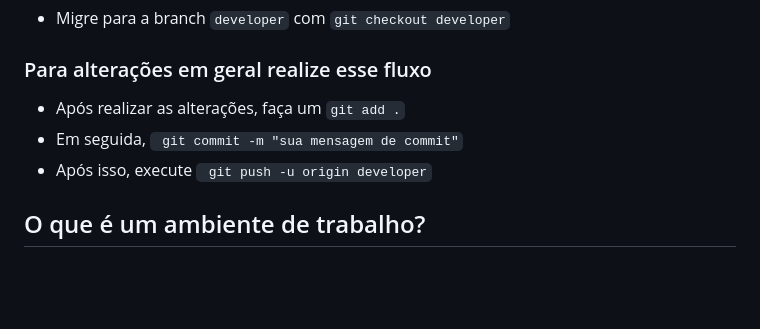
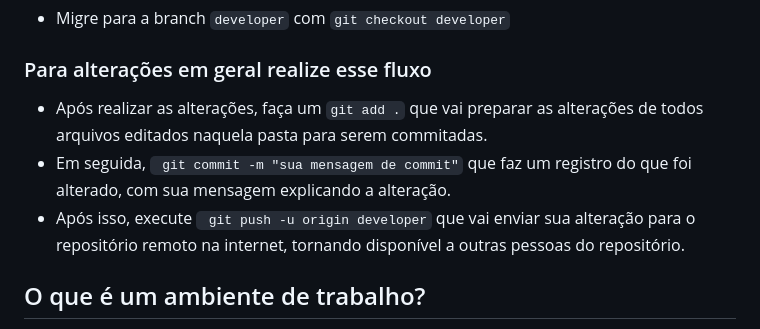
Before and after one commit to VitorPandini/14Bits, a Markdown page: fluxo-trabalho.md, the part around the change. GitHub-like rendering; blank space fills up the shorter version.

Commit message:
Explica funções de add, commit e push

```diff
--- a/fluxo-trabalho.md
+++ b/fluxo-trabalho.md
@@ -19,9 +19,9 @@ Certifique-se de que seu repositório local está com as atualizações mais rec
 - Migre para a branch `developer` com `git checkout developer`
 
 ### Para alterações em geral realize esse fluxo
-- Após realizar as alterações, faça um `git add .`
-- Em seguida, ` git commit -m "sua mensagem de commit"`
-- Após isso, execute ` git push -u origin developer`
+- Após realizar as alterações, faça um `git add .` que vai preparar as alterações de todos arquivos editados naquela pasta para serem commitadas.
+- Em seguida, ` git commit -m "sua mensagem de commit"` que faz um registro do que foi alterado, com sua mensagem explicando a alteração.
+- Após isso, execute ` git push -u origin developer` que vai enviar sua alteração para o repositório remoto na internet, tornando disponível a outras pessoas do repositório.
 
 
 ## O que é um ambiente de trabalho?
```
